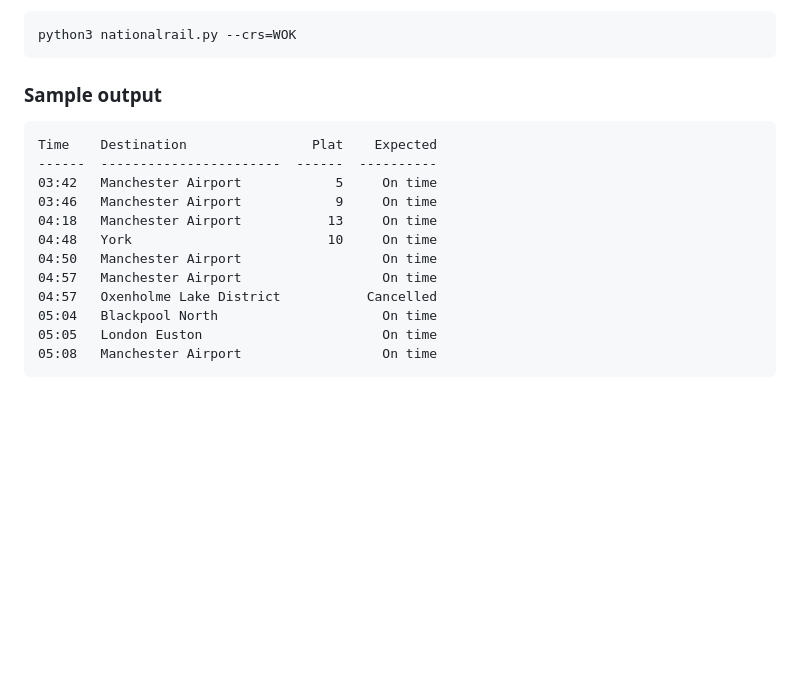
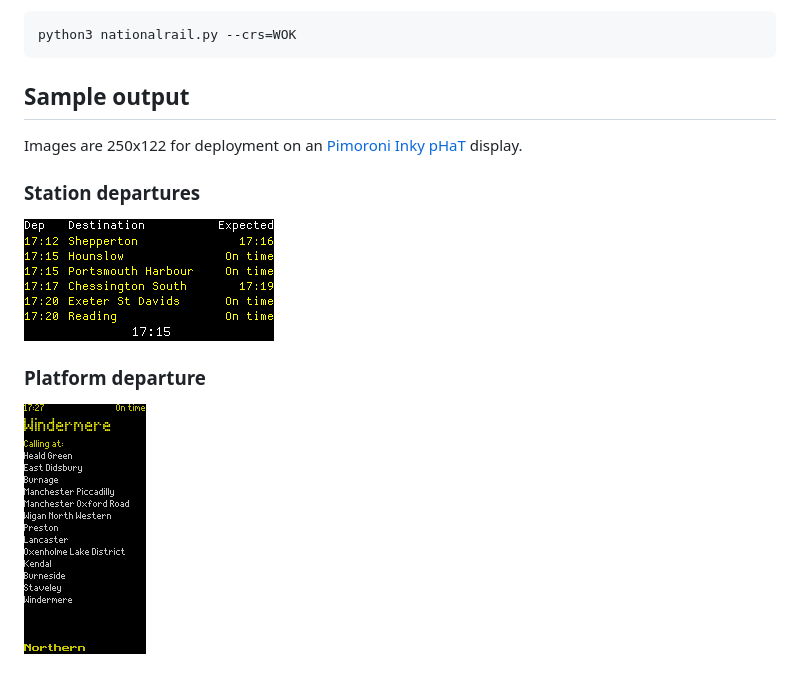
Before and after one commit to clocky/nationalrail, a Markdown page: README.md, the part around the change. GitHub-like rendering; pictures changed too: docs/service.png (added); blank space fills up the shorter version.

Commit message:
Update docs to show sample output images

````diff
--- a/README.md
+++ b/README.md
@@ -18,19 +18,12 @@ The following script will show upcoming departures from **Woking**, which has th
 python3 nationalrail.py --crs=WOK
 ```
 
-### Sample output
+## Sample output
 
-```text
-Time    Destination                Plat    Expected
-------  -----------------------  ------  ----------
-03:42   Manchester Airport            5     On time
-03:46   Manchester Airport            9     On time
-04:18   Manchester Airport           13     On time
-04:48   York                         10     On time
-04:50   Manchester Airport                  On time
-04:57   Manchester Airport                  On time
-04:57   Oxenholme Lake District           Cancelled
-05:04   Blackpool North                     On time
-05:05   London Euston                       On time
-05:08   Manchester Airport                  On time
-```
+Images are 250x122 for deployment on an [Pimoroni Inky pHaT](https://shop.pimoroni.com/products/inky-phat?variant=12549254217811) display.
+
+### Station departures
+![docs/platform.png](docs/platform.png)
+
+### Platform departure
+![docs/service.png](docs/service.png)
````
Also changed, not shown: 1 other file.
